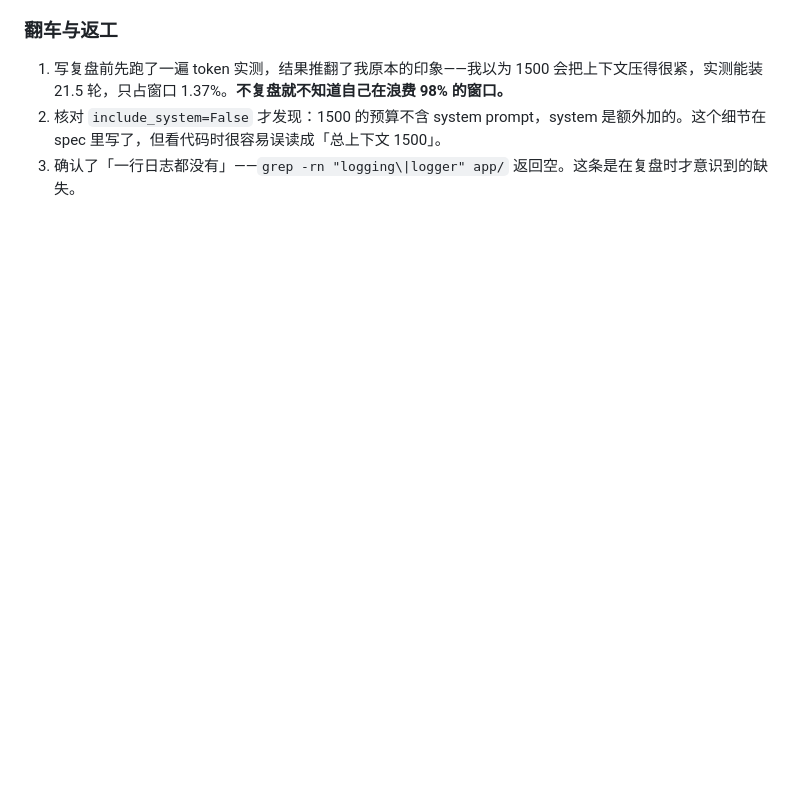
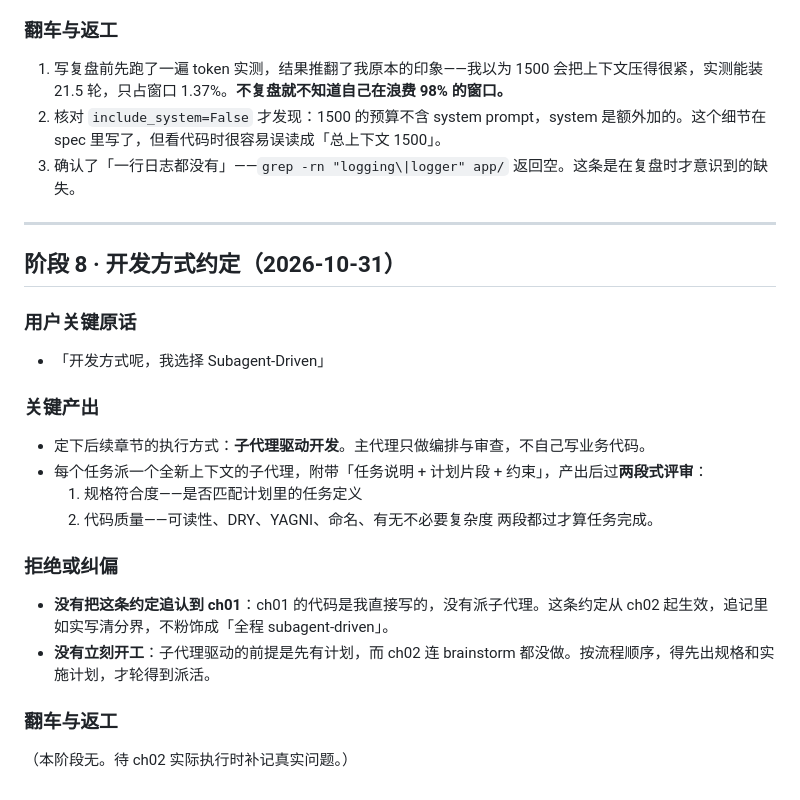
Before and after one commit to heaitcheng/shopmind, a Markdown page: dev-notes/ch01.md, the part around the change. GitHub-like rendering; blank space fills up the shorter version.

Commit message:
docs: 记录后续章节采用子代理驱动开发

```diff
--- a/dev-notes/ch01.md
+++ b/dev-notes/ch01.md
@@ -209,3 +209,28 @@
 1. 写复盘前先跑了一遍 token 实测，结果推翻了我原本的印象——我以为 1500 会把上下文压得很紧，实测能装 21.5 轮，只占窗口 1.37%。**不复盘就不知道自己在浪费 98% 的窗口。**
 2. 核对 `include_system=False` 才发现：1500 的预算不含 system prompt，system 是额外加的。这个细节在 spec 里写了，但看代码时很容易误读成「总上下文 1500」。
 3. 确认了「一行日志都没有」——`grep -rn "logging\|logger" app/` 返回空。这条是在复盘时才意识到的缺失。
+
+---
+
+## 阶段 8 · 开发方式约定（2026-10-31）
+
+### 用户关键原话
+
+- 「开发方式呢，我选择 Subagent-Driven」
+
+### 关键产出
+
+- 定下后续章节的执行方式：**子代理驱动开发**。主代理只做编排与审查，不自己写业务代码。
+- 每个任务派一个全新上下文的子代理，附带「任务说明 + 计划片段 + 约束」，产出后过**两段式评审**：
+  1. 规格符合度——是否匹配计划里的任务定义
+  2. 代码质量——可读性、DRY、YAGNI、命名、有无不必要复杂度
+  两段都过才算任务完成。
+
+### 拒绝或纠偏
+
+- **没有把这条约定追认到 ch01**：ch01 的代码是我直接写的，没有派子代理。这条约定从 ch02 起生效，追记里如实写清分界，不粉饰成「全程 subagent-driven」。
+- **没有立刻开工**：子代理驱动的前提是先有计划，而 ch02 连 brainstorm 都没做。按流程顺序，得先出规格和实施计划，才轮得到派活。
+
+### 翻车与返工
+
+（本阶段无。待 ch02 实际执行时补记真实问题。）
```
